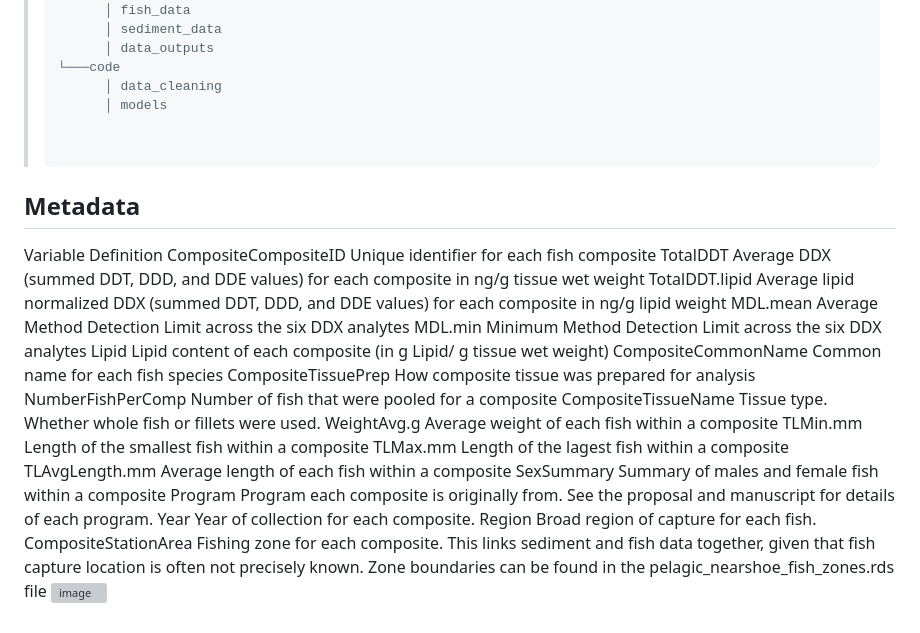
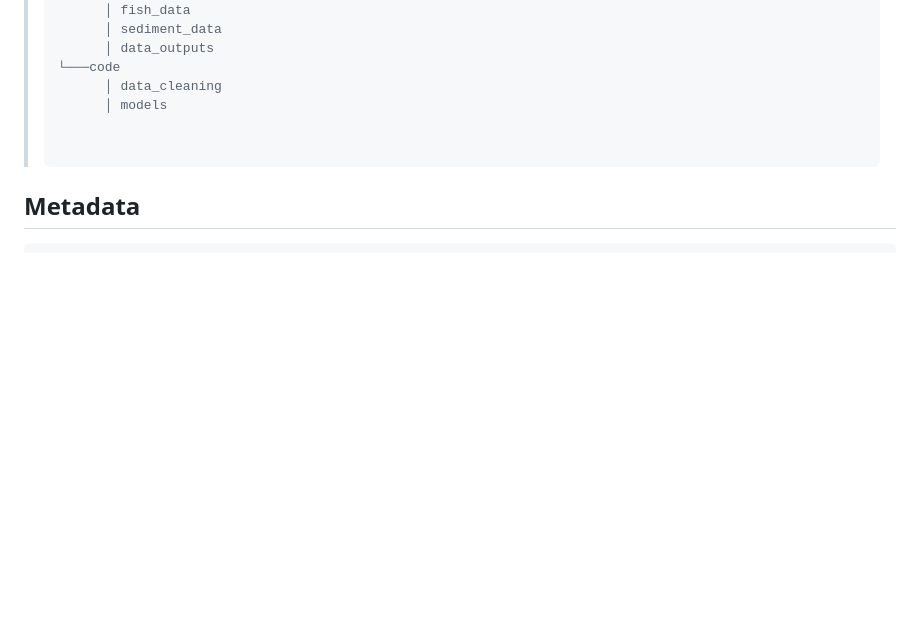
Before and after one commit to SaferSeafood/Models, a Markdown page: README.md, the part around the change. Rendered like a GitHub page; blank space fills up the shorter version; grey boxes are pictures that could not be loaded.

```diff
--- a/README.md
+++ b/README.md
@@ -43,24 +43,4 @@ The structure of the repo is as follows:
 >
 >
 ## Metadata
-Variable	                                  Definition
-CompositeCompositeID	                      Unique identifier for each fish composite
-TotalDDT	                                  Average DDX (summed DDT, DDD, and DDE values) for each composite in ng/g tissue wet weight
-TotalDDT.lipid	                            Average lipid normalized DDX (summed DDT, DDD, and DDE values) for each composite in ng/g lipid weight
-MDL.mean	                                  Average Method Detection Limit across the six DDX analytes
-MDL.min	                                    Minimum Method Detection Limit across the six DDX analytes
-Lipid                                       Lipid content of each composite (in g Lipid/ g tissue wet weight)
-CompositeCommonName	Common name for each fish species
-CompositeTissuePrep	How composite tissue was prepared for analysis
-NumberFishPerComp	Number of fish that were pooled for a composite
-CompositeTissueName	Tissue type. Whether whole fish or fillets were used.
-WeightAvg.g	Average weight of each fish within a composite
-TLMin.mm	Length of the smallest fish within a composite
-TLMax.mm	Length of the lagest fish within a composite
-TLAvgLength.mm	Average length of each fish within a composite
-SexSummary	Summary of males and female fish within a composite
-Program	Program each composite is originally from. See the proposal and manuscript for details of each program.
-Year	Year of collection for each composite.
-Region	Broad region of capture for each fish.
-CompositeStationArea	Fishing zone for each composite. This links sediment and fish data together, given that fish capture location is often not precisely known. Zone boundaries can be found in the pelagic_nearshoe_fish_zones.rds file
 	<img width="1088" alt="image" src="https://github.com/SaferSeafood/Models/assets/121061044/7cb98d0c-4e47-4cee-b75a-d41c1aebdb9d">
```
